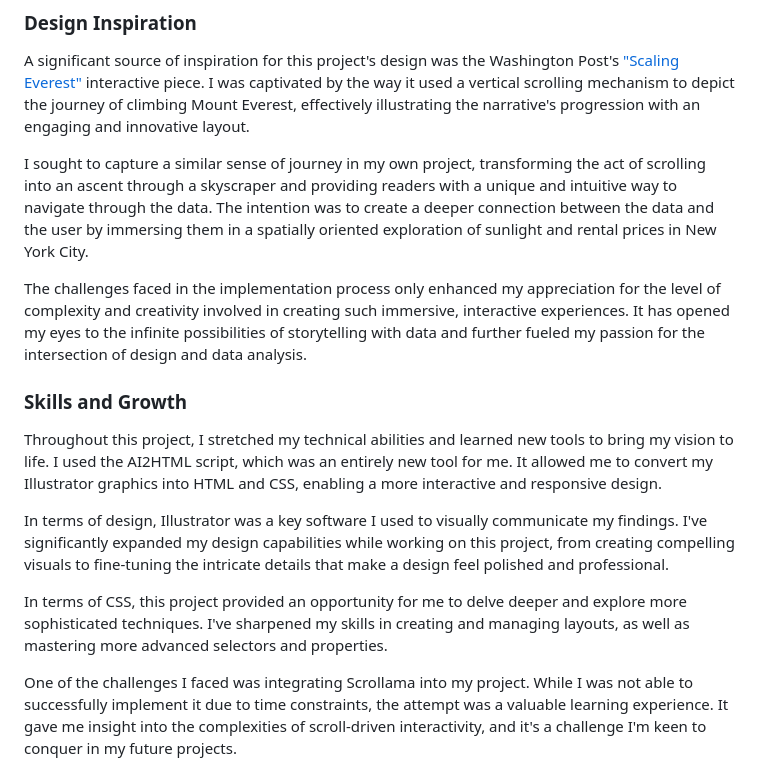
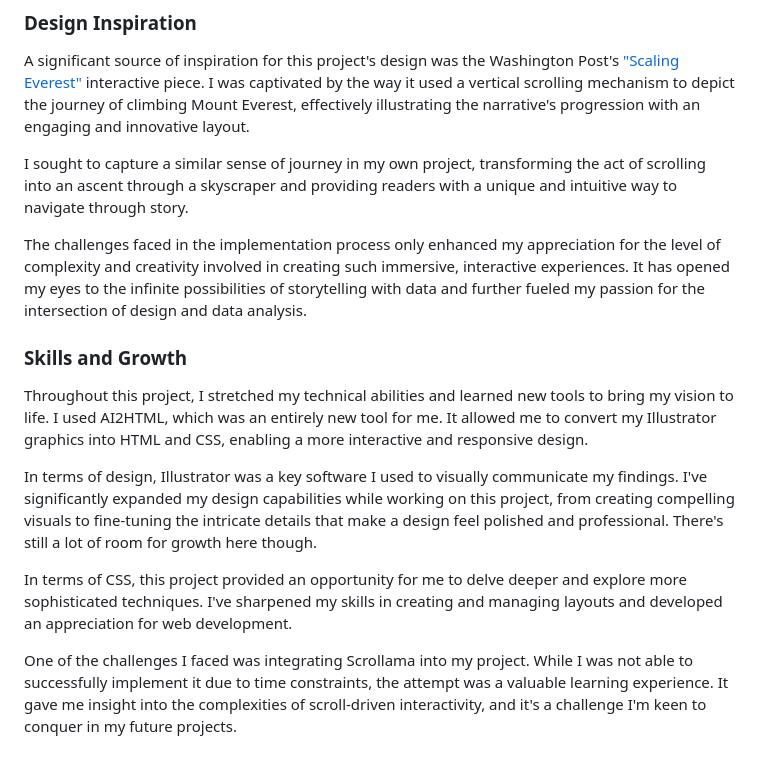
Before and after one commit to lei10003/cost-of-sunlight-story, a Markdown page: README.md, the part around the change. Drawn GitHub-style.

```diff
--- a/README.md
+++ b/README.md
@@ -23,17 +23,17 @@ The data analysis process involved cleaning, organizing, and visualizing the gat
 
 A significant source of inspiration for this project's design was the Washington Post's ["Scaling Everest"](https://www.washingtonpost.com/graphics/world/scaling-everest/) interactive piece. I was captivated by the way it used a vertical scrolling mechanism to depict the journey of climbing Mount Everest, effectively illustrating the narrative's progression with an engaging and innovative layout.
 
-I sought to capture a similar sense of journey in my own project, transforming the act of scrolling into an ascent through a skyscraper and providing readers with a unique and intuitive way to navigate through the data. The intention was to create a deeper connection between the data and the user by immersing them in a spatially oriented exploration of sunlight and rental prices in New York City.
+I sought to capture a similar sense of journey in my own project, transforming the act of scrolling into an ascent through a skyscraper and providing readers with a unique and intuitive way to navigate through story.
 
 The challenges faced in the implementation process only enhanced my appreciation for the level of complexity and creativity involved in creating such immersive, interactive experiences. It has opened my eyes to the infinite possibilities of storytelling with data and further fueled my passion for the intersection of design and data analysis.
 
 ### Skills and Growth
 
-Throughout this project, I stretched my technical abilities and learned new tools to bring my vision to life. I used the AI2HTML script, which was an entirely new tool for me. It allowed me to convert my Illustrator graphics into HTML and CSS, enabling a more interactive and responsive design.
+Throughout this project, I stretched my technical abilities and learned new tools to bring my vision to life. I used AI2HTML, which was an entirely new tool for me. It allowed me to convert my Illustrator graphics into HTML and CSS, enabling a more interactive and responsive design.
 
-In terms of design, Illustrator was a key software I used to visually communicate my findings. I've significantly expanded my design capabilities while working on this project, from creating compelling visuals to fine-tuning the intricate details that make a design feel polished and professional.
+In terms of design, Illustrator was a key software I used to visually communicate my findings. I've significantly expanded my design capabilities while working on this project, from creating compelling visuals to fine-tuning the intricate details that make a design feel polished and professional. There's still a lot of room for growth here though.
 
-In terms of CSS, this project provided an opportunity for me to delve deeper and explore more sophisticated techniques. I've sharpened my skills in creating and managing layouts, as well as mastering more advanced selectors and properties.
+In terms of CSS, this project provided an opportunity for me to delve deeper and explore more sophisticated techniques. I've sharpened my skills in creating and managing layouts and developed an appreciation for web development.
 
 One of the challenges I faced was integrating Scrollama into my project. While I was not able to successfully implement it due to time constraints, the attempt was a valuable learning experience. It gave me insight into the complexities of scroll-driven interactivity, and it's a challenge I'm keen to conquer in my future projects.
 
```
